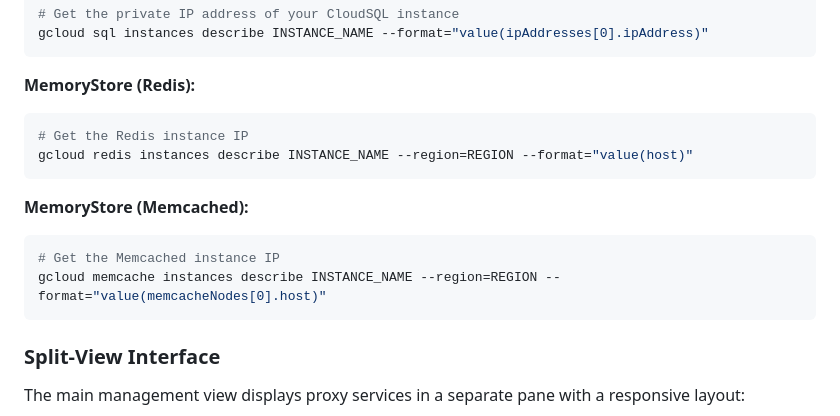
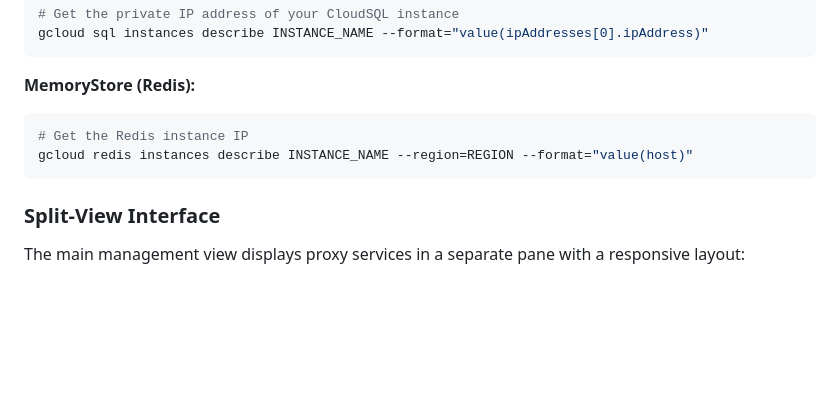
Before and after one commit to lucaryholt/kubefwd, a Markdown page: README.md, the part around the change. Drawn GitHub-style; blank space fills up the shorter version.

````diff
--- a/README.md
+++ b/README.md
@@ -295,12 +295,6 @@ gcloud sql instances describe INSTANCE_NAME --format="value(ipAddresses[0].ipAdd
 gcloud redis instances describe INSTANCE_NAME --region=REGION --format="value(host)"
 ```
 
-**MemoryStore (Memcached):**
-```bash
-# Get the Memcached instance IP
-gcloud memcache instances describe INSTANCE_NAME --region=REGION --format="value(memcacheNodes[0].host)"
-```
-
 ### Split-View Interface
 
 The main management view displays proxy services in a separate pane with a responsive layout:
````
